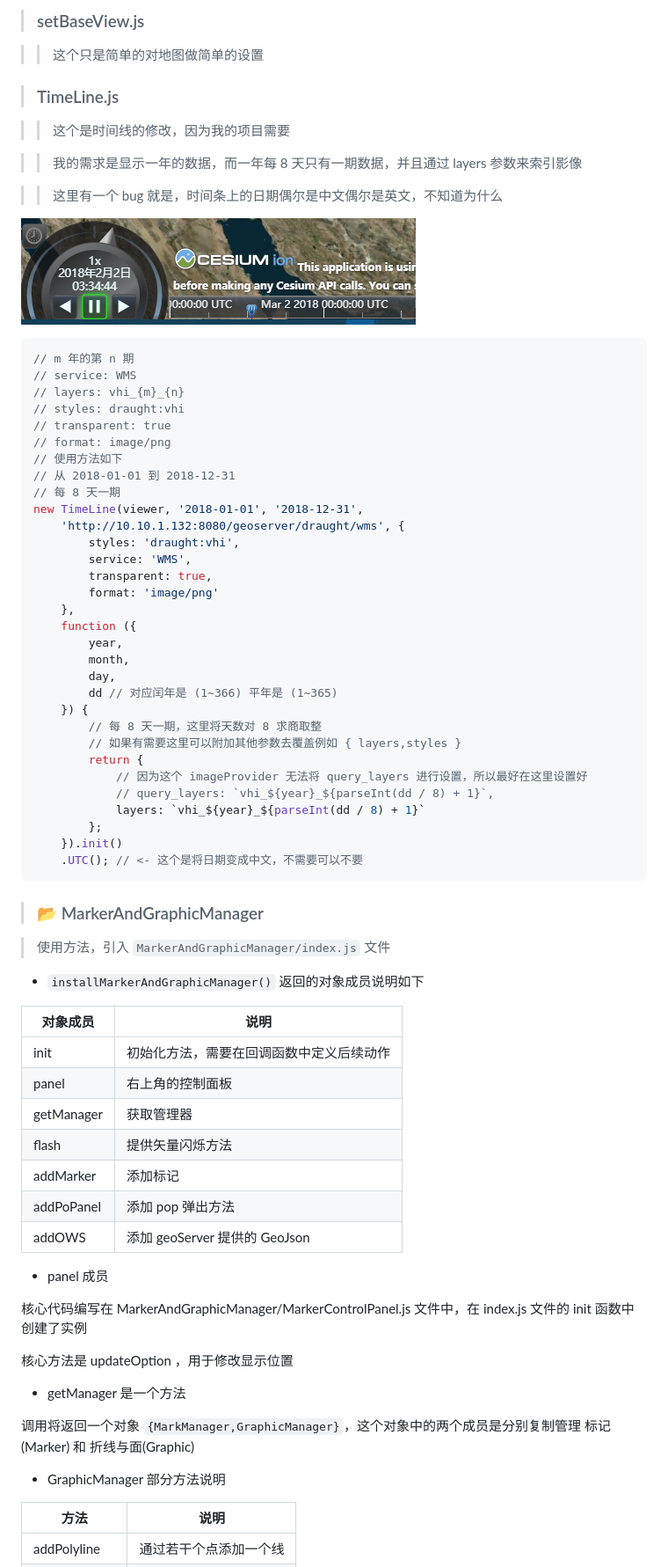
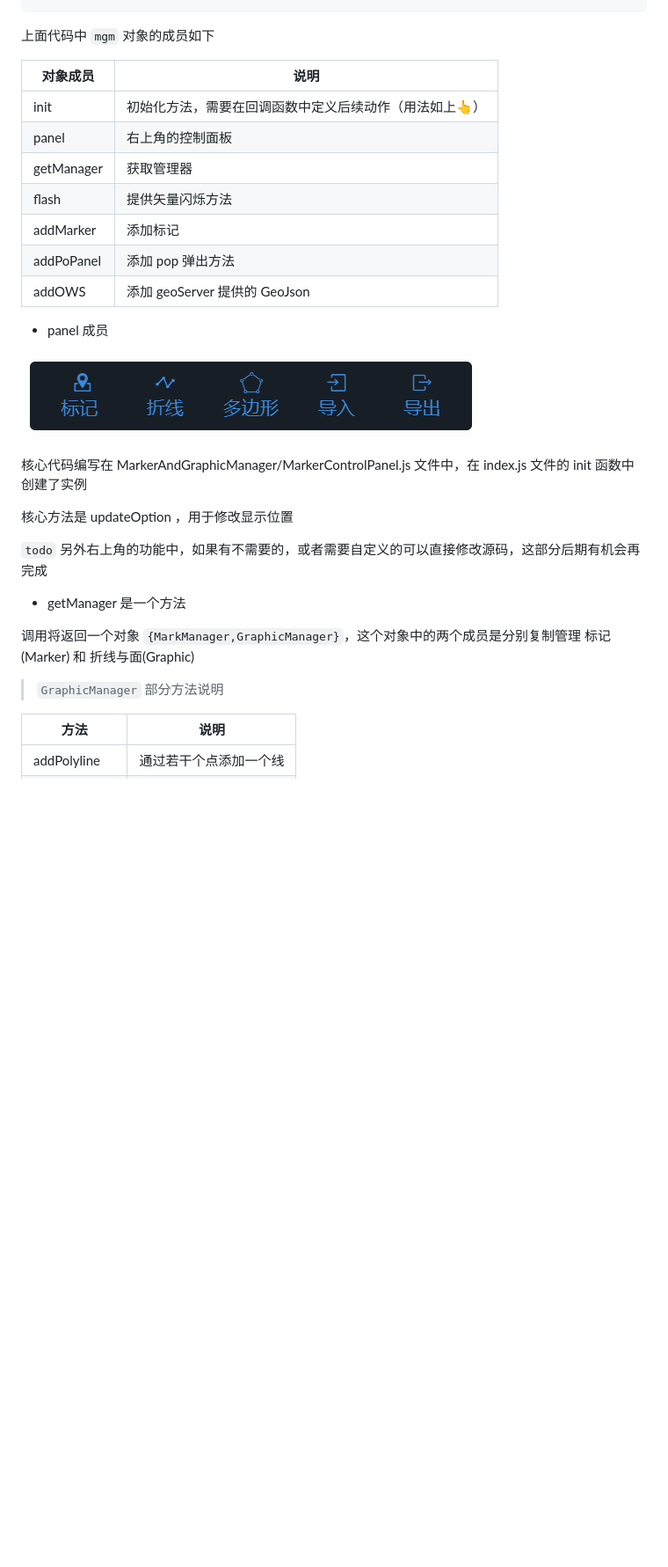
Before and after one commit to SunIBAS/WebMapDev, a Markdown page: Cesium-1.71/Readme.md, the part around one of its changes. Shown at 88% size. Drawn GitHub-style; pictures changed too: Cesium-1.71/images/markerManagerPanel.jpg (added); blank space fills up the shorter version.

````diff
--- a/Cesium-1.71/Readme.md
+++ b/Cesium-1.71/Readme.md
@@ -129,60 +20,8 @@ new BaseMapGroupManagerClass(parentDom, id)
-> ### setBaseView.js
-
->> 这个只是简单的对地图做简单的设置
-
-> ### TimeLine.js
-
->> 这个是时间线的修改，因为我的项目需要
-
->> 我的需求是显示一年的数据，而一年每 8 天只有一期数据，并且通过 layers 参数来索引影像
-
->> 这里有一个 bug 就是，时间条上的日期偶尔是中文偶尔是英文，不知道为什么
-
-![](./images/ll_clock_timeline.jpg)
-
-```javascript
-// m 年的第 n 期
-// service: WMS
-// layers: vhi_{m}_{n}
-// styles: draught:vhi
-// transparent: true
-// format: image/png
-// 使用方法如下
-// 从 2018-01-01 到 2018-12-31
-// 每 8 天一期
-new TimeLine(viewer, '2018-01-01', '2018-12-31',
-    'http://10.10.1.132:8080/geoserver/draught/wms', {
-        styles: 'draught:vhi',
-        service: 'WMS',
-        transparent: true,
-        format: 'image/png'
-    },
-    function ({
-        year,
-        month,
-        day,
-        dd // 对应闰年是 (1~366) 平年是 (1~365)
-    }) {
-        // 每 8 天一期，这里将天数对 8 求商取整
-        // 如果有需要这里可以附加其他参数去覆盖例如 { layers,styles }
-        return {
-            // 因为这个 imageProvider 无法将 query_layers 进行设置，所以最好在这里设置好
-            // query_layers: `vhi_${year}_${parseInt(dd / 8) + 1}`,
-            layers: `vhi_${year}_${parseInt(dd / 8) + 1}`
-        };
-    }).init()
-    .UTC(); // <- 这个是将日期变成中文，不需要可以不要
-```
-
-> ### 📂 MarkerAndGraphicManager
-
-> 使用方法，引入 ```MarkerAndGraphicManager/index.js``` 文件
-
-- ```installMarkerAndGraphicManager()``` 返回的对象成员说明如下
+上面代码中 ```mgm``` 对象的成员如下
 
 |对象成员|说明|
 |----|----|
-|init|初始化方法，需要在回调函数中定义后续动作|
+|init|初始化方法，需要在回调函数中定义后续动作（用法如上👆）|
 |panel|右上角的控制面板|
 |getManager|获取管理器|
 |flash|提供矢量闪烁方法|
@@ -192,15 +31,19 @@ new TimeLine(viewer, '2018-01-01', '2018-12-31',
 
 - panel 成员
 
+![](./images/markerManagerPanel.jpg)
+
 核心代码编写在 MarkerAndGraphicManager/MarkerControlPanel.js 文件中，在 index.js 文件的 init 函数中创建了实例
 
 核心方法是 updateOption ，用于修改显示位置
+
+```todo``` 另外右上角的功能中，如果有不需要的，或者需要自定义的可以直接修改源码，这部分后期有机会再完成
 
 - getManager 是一个方法
 
 调用将返回一个对象 ```{MarkManager,GraphicManager}```，这个对象中的两个成员是分别复制管理 标记(Marker) 和 折线与面(Graphic)
 
-- GraphicManager 部分方法说明
+> ```GraphicManager``` 部分方法说明
 
 |方法|说明|
 |----|----|
````
Also changed, not shown: other parts of Cesium-1.71/Readme.md (+173 -134 lines), Cesium-1.71/re.md (added, +373 -0 lines), Cesium-1.71/images/setBaseMapComm.jpg (added), 5 other files.
